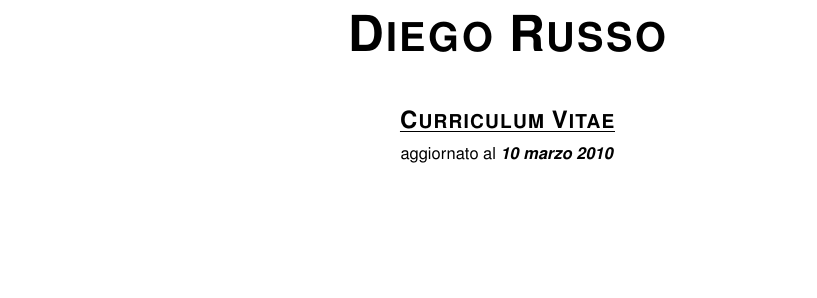
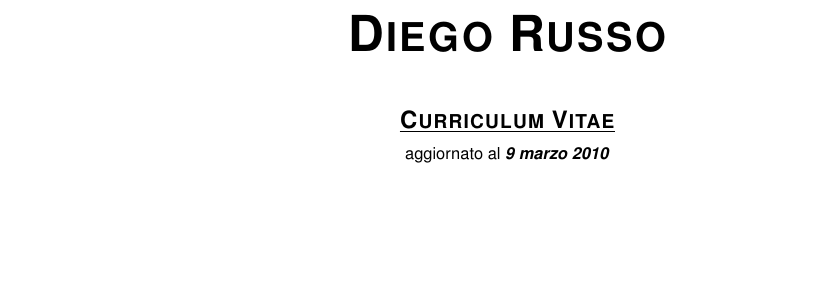
Before and after one commit to diegorusso/cv, a LaTeX CV (diego_russo_cv_it.tex): part of page 1 of 7, cut so that both start at the same text. Compiled offline with pdfLaTeX.

Commit message:
Aggiornata la data dell'aggiornamento :P
git-svn-id: http://svn.diegor.it/cv@8 46637db0-535c-4b67-a99e-46154112dca1

```diff
--- a/diego_russo_cv_it.tex
+++ b/diego_russo_cv_it.tex
@@ -37,7 +37,7 @@
 
         \vspace{0.25cm}
 
-        aggiornato al \emph{\textbf{10 marzo 2010}}
+        aggiornato al \emph{\textbf{9 marzo 2010}}
 
         \vspace{2cm}
 
```
